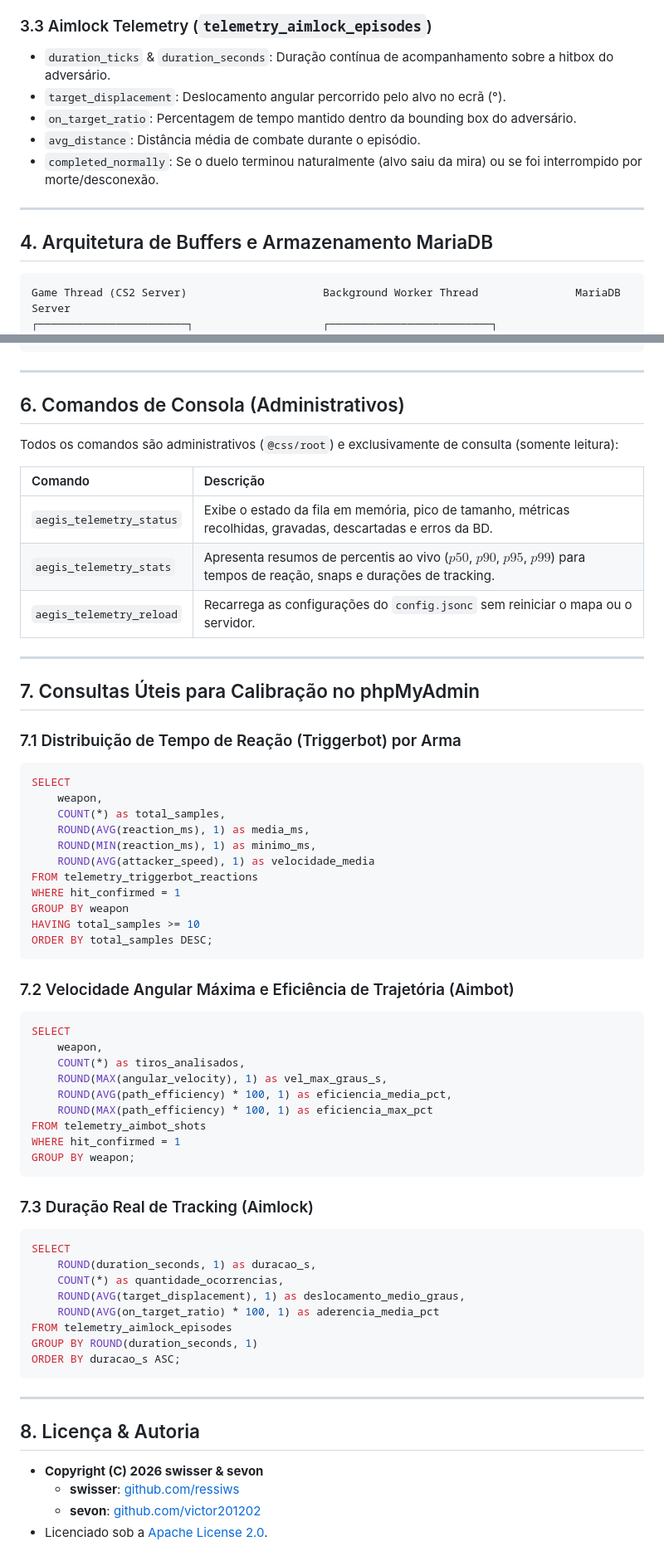
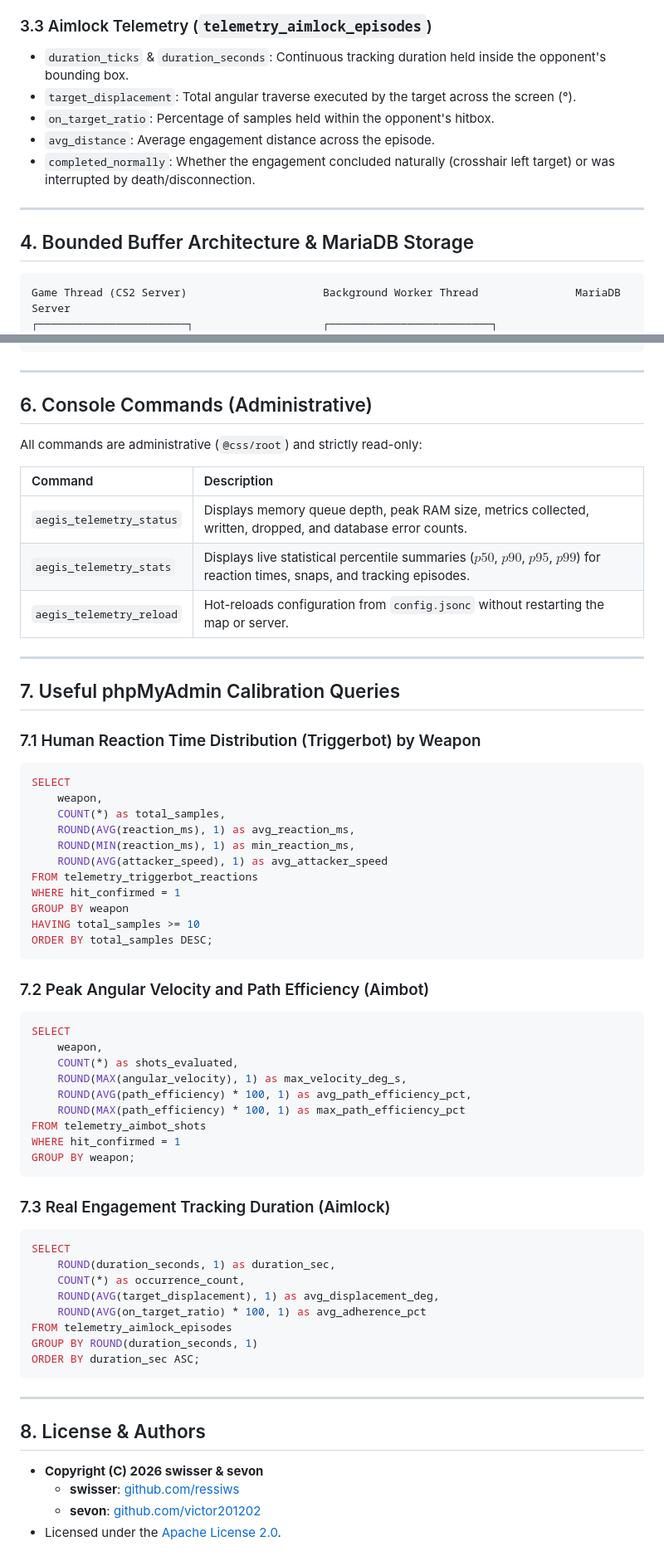
Before and after one commit to ressiws/AegisTelemetry, a Markdown page: README.md, 2 parts joined by grey strips. Shown at 83% size. Drawn GitHub-style.

````diff
--- a/README.md
+++ b/README.md
@@ -57,14 +57,14 @@ Para evitar contaminação das distribuições de calibração:
 
 ### 3.3 Aimlock Telemetry (`telemetry_aimlock_episodes`)
-* `duration_ticks` & `duration_seconds`: Duração contínua de acompanhamento sobre a hitbox do adversário.
-* `target_displacement`: Deslocamento angular percorrido pelo alvo no ecrã (°).
-* `on_target_ratio`: Percentagem de tempo mantido dentro da bounding box do adversário.
-* `avg_distance`: Distância média de combate durante o episódio.
-* `completed_normally`: Se o duelo terminou naturalmente (alvo saiu da mira) ou se foi interrompido por morte/desconexão.
+* `duration_ticks` & `duration_seconds`: Continuous tracking duration held inside the opponent's bounding box.
+* `target_displacement`: Total angular traverse executed by the target across the screen (°).
+* `on_target_ratio`: Percentage of samples held within the opponent's hitbox.
+* `avg_distance`: Average engagement distance across the episode.
+* `completed_normally`: Whether the engagement concluded naturally (crosshair left target) or was interrupted by death/disconnection.
 
 ---
 
-## 4. Arquitetura de Buffers e Armazenamento MariaDB
+## 4. Bounded Buffer Architecture & MariaDB Storage
 
 ```
 Game Thread (CS2 Server)                     Background Worker Thread               MariaDB Server
@@ -134,28 +134,28 @@ FLUSH PRIVILEGES;
 
 ---
 
-## 6. Comandos de Consola (Administrativos)
+## 6. Console Commands (Administrative)
 
-Todos os comandos são administrativos (`@css/root`) e exclusivamente de consulta (somente leitura):
+All commands are administrative (`@css/root`) and strictly read-only:
 
-| Comando | Descrição |
+| Command | Description |
 | :--- | :--- |
-| `aegis_telemetry_status` | Exibe o estado da fila em memória, pico de tamanho, métricas recolhidas, gravadas, descartadas e erros da BD. |
-| `aegis_telemetry_stats` | Apresenta resumos de percentis ao vivo ($p50$, $p90$, $p95$, $p99$) para tempos de reação, snaps e durações de tracking. |
-| `aegis_telemetry_reload` | Recarrega as configurações do `config.jsonc` sem reiniciar o mapa ou o servidor. |
+| `aegis_telemetry_status` | Displays memory queue depth, peak RAM size, metrics collected, written, dropped, and database error counts. |
+| `aegis_telemetry_stats` | Displays live statistical percentile summaries ($p50$, $p90$, $p95$, $p99$) for reaction times, snaps, and tracking episodes. |
+| `aegis_telemetry_reload` | Hot-reloads configuration from `config.jsonc` without restarting the map or server. |
 
 ---
 
-## 7. Consultas Úteis para Calibração no phpMyAdmin
+## 7. Useful phpMyAdmin Calibration Queries
 
-### 7.1 Distribuição de Tempo de Reação (Triggerbot) por Arma
+### 7.1 Human Reaction Time Distribution (Triggerbot) by Weapon
 ```sql
 SELECT
     weapon,
     COUNT(*) as total_samples,
-    ROUND(AVG(reaction_ms), 1) as media_ms,
-    ROUND(MIN(reaction_ms), 1) as minimo_ms,
-    ROUND(AVG(attacker_speed), 1) as velocidade_media
+    ROUND(AVG(reaction_ms), 1) as avg_reaction_ms,
+    ROUND(MIN(reaction_ms), 1) as min_reaction_ms,
+    ROUND(AVG(attacker_speed), 1) as avg_attacker_speed
 FROM telemetry_triggerbot_reactions
 WHERE hit_confirmed = 1
 GROUP BY weapon
@@ -163,36 +163,36 @@ HAVING total_samples >= 10
 ORDER BY total_samples DESC;
 ```
 
-### 7.2 Velocidade Angular Máxima e Eficiência de Trajetória (Aimbot)
+### 7.2 Peak Angular Velocity and Path Efficiency (Aimbot)
 ```sql
 SELECT
     weapon,
-    COUNT(*) as tiros_analisados,
-    ROUND(MAX(angular_velocity), 1) as vel_max_graus_s,
-    ROUND(AVG(path_efficiency) * 100, 1) as eficiencia_media_pct,
-    ROUND(MAX(path_efficiency) * 100, 1) as eficiencia_max_pct
+    COUNT(*) as shots_evaluated,
+    ROUND(MAX(angular_velocity), 1) as max_velocity_deg_s,
+    ROUND(AVG(path_efficiency) * 100, 1) as avg_path_efficiency_pct,
+    ROUND(MAX(path_efficiency) * 100, 1) as max_path_efficiency_pct
 FROM telemetry_aimbot_shots
 WHERE hit_confirmed = 1
 GROUP BY weapon;
 ```
 
-### 7.3 Duração Real de Tracking (Aimlock)
+### 7.3 Real Engagement Tracking Duration (Aimlock)
 ```sql
 SELECT
-    ROUND(duration_seconds, 1) as duracao_s,
-    COUNT(*) as quantidade_ocorrencias,
-    ROUND(AVG(target_displacement), 1) as deslocamento_medio_graus,
-    ROUND(AVG(on_target_ratio) * 100, 1) as aderencia_media_pct
+    ROUND(duration_seconds, 1) as duration_sec,
+    COUNT(*) as occurrence_count,
+    ROUND(AVG(target_displacement), 1) as avg_displacement_deg,
+    ROUND(AVG(on_target_ratio) * 100, 1) as avg_adherence_pct
 FROM telemetry_aimlock_episodes
 GROUP BY ROUND(duration_seconds, 1)
-ORDER BY duracao_s ASC;
+ORDER BY duration_sec ASC;
 ```
 
 ---
 
-## 8. Licença & Autoria
+## 8. License & Authors
 
 * **Copyright (C) 2026 swisser & sevon**
   * **swisser**: [github.com/ressiws](https://github.com/ressiws)
   * **sevon**: [github.com/victor201202](https://github.com/victor201202)
-* Licenciado sob a [Apache License 2.0](http://www.apache.org/licenses/LICENSE-2.0).
+* Licensed under the [Apache License 2.0](http://www.apache.org/licenses/LICENSE-2.0).
````
Also changed, not shown: other parts of README.md (+40 -40 lines).
